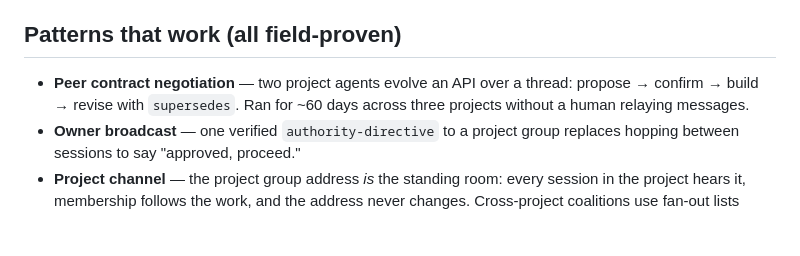
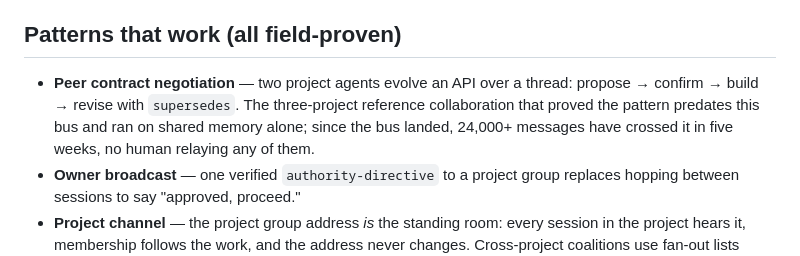
Before and after one commit to iXanadu/engram, a Markdown page: docs/messaging.md, the part around the change. GitHub-like rendering; blank space fills up the shorter version.

Commit message:
docs: third instance of the same false claim, in the messaging patterns list
Same defect as ac0e09d — '~60 days across three projects' attributed a
pre-bus collaboration to the bus. Swept README and all of docs/ for the
pattern; this was the last one.

```diff
--- a/docs/messaging.md
+++ b/docs/messaging.md
@@ -525,8 +525,10 @@ whether anyone's actually home.
 ## Patterns that work (all field-proven)
 
 - **Peer contract negotiation** — two project agents evolve an API over a
-  thread: propose → confirm → build → revise with `supersedes`. Ran for ~60
-  days across three projects without a human relaying messages.
+  thread: propose → confirm → build → revise with `supersedes`. The
+  three-project reference collaboration that proved the pattern predates
+  this bus and ran on shared memory alone; since the bus landed, 24,000+
+  messages have crossed it in five weeks, no human relaying any of them.
 - **Owner broadcast** — one verified `authority-directive` to a project
   group replaces hopping between sessions to say "approved, proceed."
 - **Project channel** — the project group address *is* the standing room:
```
